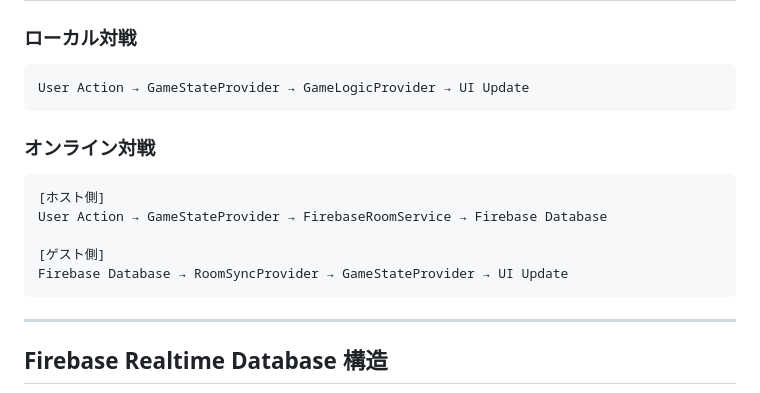
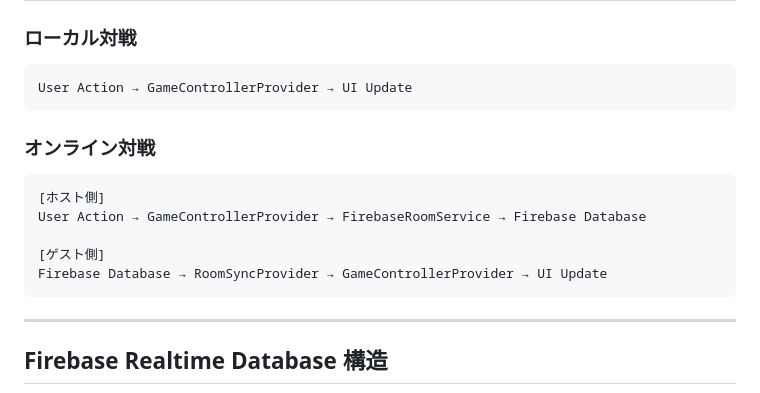
Before and after one commit to AimotoRyosuke/weave-the-boarder, a Markdown page: docs/ARCHITECTURE.md, the part around the change. GitHub-like rendering.

Commit message:
docs: Update data flow in architecture document

````diff
--- a/docs/ARCHITECTURE.md
+++ b/docs/ARCHITECTURE.md
@@ -171,17 +171,17 @@ lib/
 ### ローカル対戦
 
 ```text
-User Action → GameStateProvider → GameLogicProvider → UI Update
+User Action → GameControllerProvider → UI Update
 ```
 
 ### オンライン対戦
 
 ```text
 [ホスト側]
-User Action → GameStateProvider → FirebaseRoomService → Firebase Database
+User Action → GameControllerProvider → FirebaseRoomService → Firebase Database
 
 [ゲスト側]
-Firebase Database → RoomSyncProvider → GameStateProvider → UI Update
+Firebase Database → RoomSyncProvider → GameControllerProvider → UI Update
 ```
 
 ---
````
